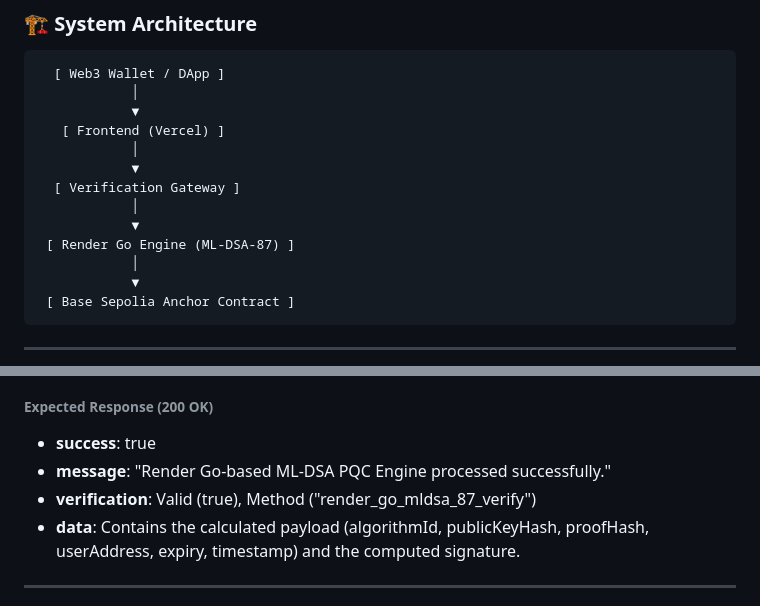
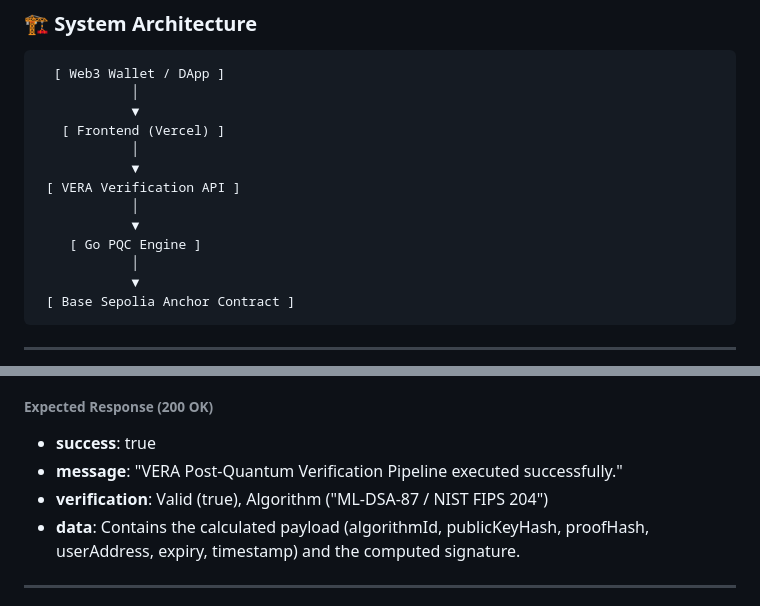
Before and after one commit to Lattice-Labs-Base/lattice, a Markdown page: README.md, 2 parts joined by grey strips. Drawn GitHub-style.

```diff
--- a/README.md
+++ b/README.md
@@ -26,10 +26,10 @@ LATTICE is a decentralized verification infrastructure designed to protect the B
    [ Frontend (Vercel) ]
             │
             ▼
-  [ Verification Gateway ]
+ [ VERA Verification API ]
             │
             ▼
- [ Render Go Engine (ML-DSA-87) ]
+    [ Go PQC Engine ]
             │
             ▼
  [ Base Sepolia Anchor Contract ]</code></pre>
@@ -107,8 +107,8 @@ Triggers the end-to-end verification process, converting standard payload inputs
 
 ###### **Expected Response (200 OK)**
 - **success**: true
-- **message**: "Render Go-based ML-DSA PQC Engine processed successfully."
-- **verification**: Valid (true), Method ("render_go_mldsa_87_verify")
+- **message**: "VERA Post-Quantum Verification Pipeline executed successfully."
+- **verification**: Valid (true), Algorithm ("ML-DSA-87 / NIST FIPS 204")
 - **data**: Contains the calculated payload (algorithmId, publicKeyHash, proofHash, userAddress, expiry, timestamp) and the computed signature.
 
 ---
```
